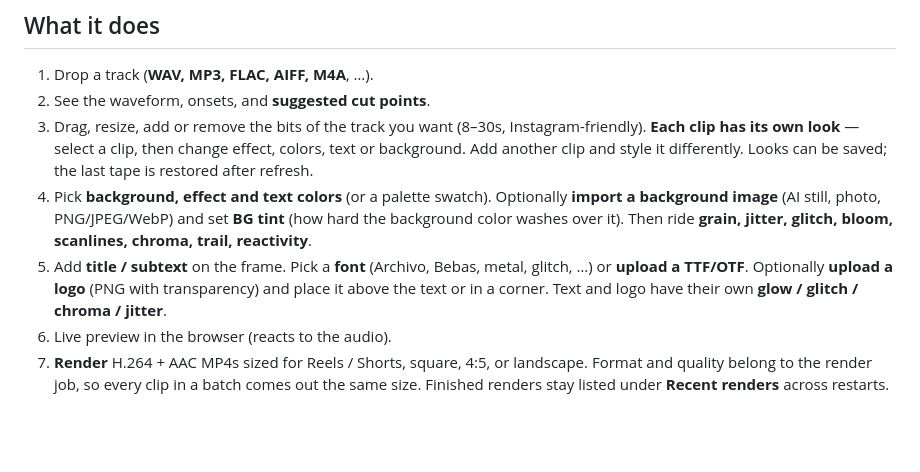
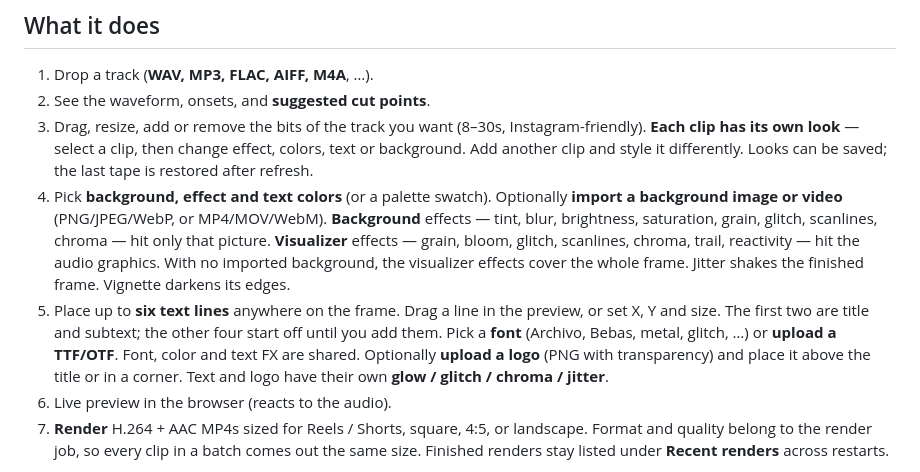
Before and after one commit to blodigel/audio-reactive-visualizer, a Markdown page: README.md, the part around the change. GitHub-like rendering; blank space fills up the shorter version.

```diff
--- a/README.md
+++ b/README.md
@@ -15,8 +15,8 @@ Runs locally in Docker. Nothing is uploaded to a third party.
 1. Drop a track (**WAV, MP3, FLAC, AIFF, M4A**, …).
 2. See the waveform, onsets, and **suggested cut points**.
 3. Drag, resize, add or remove the bits of the track you want (8–30s, Instagram-friendly). **Each clip has its own look** — select a clip, then change effect, colors, text or background. Add another clip and style it differently. Looks can be saved; the last tape is restored after refresh.
-4. Pick **background, effect and text colors** (or a palette swatch). Optionally **import a background image** (AI still, photo, PNG/JPEG/WebP) and set **BG tint** (how hard the background color washes over it). Then ride **grain, jitter, glitch, bloom, scanlines, chroma, trail, reactivity**.
-5. Add **title / subtext** on the frame. Pick a **font** (Archivo, Bebas, metal, glitch, …) or **upload a TTF/OTF**. Optionally **upload a logo** (PNG with transparency) and place it above the text or in a corner. Text and logo have their own **glow / glitch / chroma / jitter**.
+4. Pick **background, effect and text colors** (or a palette swatch). Optionally **import a background image or video** (PNG/JPEG/WebP, or MP4/MOV/WebM). **Background** effects — tint, blur, brightness, saturation, grain, glitch, scanlines, chroma — hit only that picture. **Visualizer** effects — grain, bloom, glitch, scanlines, chroma, trail, reactivity — hit the audio graphics. With no imported background, the visualizer effects cover the whole frame. Jitter shakes the finished frame. Vignette darkens its edges.
+5. Place up to **six text lines** anywhere on the frame. Drag a line in the preview, or set X, Y and size. The first two are title and subtext; the other four start off until you add them. Pick a **font** (Archivo, Bebas, metal, glitch, …) or **upload a TTF/OTF**. Font, color and text FX are shared. Optionally **upload a logo** (PNG with transparency) and place it above the title or in a corner. Text and logo have their own **glow / glitch / chroma / jitter**.
 6. Live preview in the browser (reacts to the audio).
 7. **Render** H.264 + AAC MP4s sized for Reels / Shorts, square, 4:5, or landscape. Format and quality belong to the render job, so every clip in a batch comes out the same size. Finished renders stay listed under **Recent renders** across restarts.
 
```
Also changed, not shown: docs/look-noise.png, docs/screenshot-app.png, docs/screenshot-landing.png, 16 other files.
